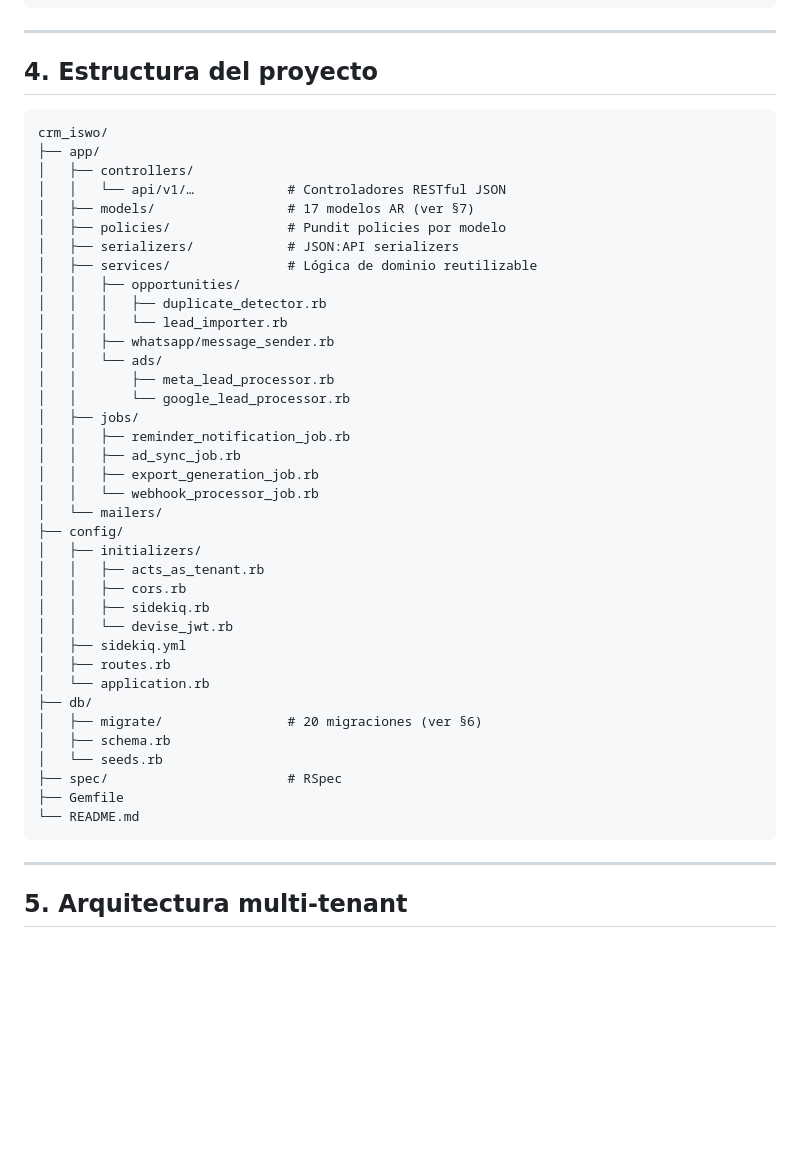
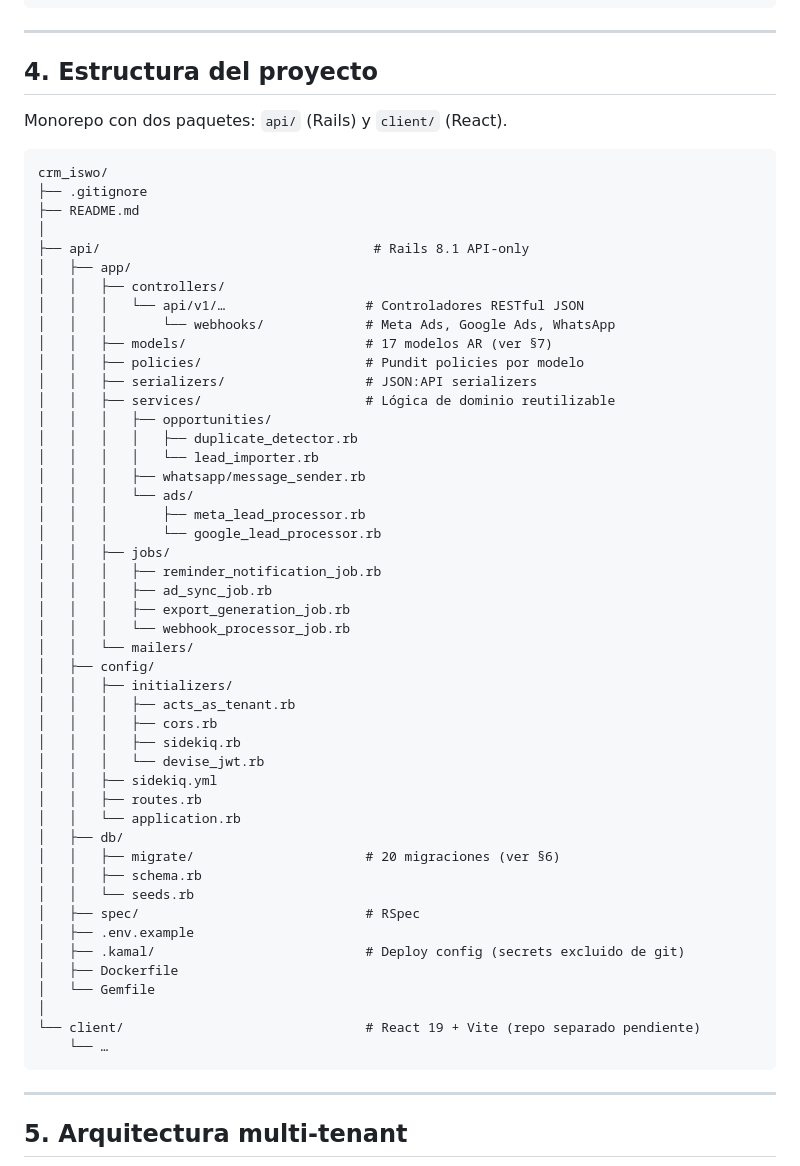
Before and after one commit to oortega14/crm_iswo, a Markdown page: README.md, the part around the change. GitHub-like rendering; blank space fills up the shorter version.

Commit message:
:memo: reload project structure

````diff
--- a/README.md
+++ b/README.md
@@ -93,44 +93,56 @@ MAIL_FROM=no-reply@crm.iswo.com.co
 
 ## 4. Estructura del proyecto
 
+Monorepo con dos paquetes: `api/` (Rails) y `client/` (React).
+
 ```
 crm_iswo/
-├── app/
-│   ├── controllers/
-│   │   └── api/v1/…            # Controladores RESTful JSON
-│   ├── models/                 # 17 modelos AR (ver §7)
-│   ├── policies/               # Pundit policies por modelo
-│   ├── serializers/            # JSON:API serializers
-│   ├── services/               # Lógica de dominio reutilizable
-│   │   ├── opportunities/
-│   │   │   ├── duplicate_detector.rb
-│   │   │   └── lead_importer.rb
-│   │   ├── whatsapp/message_sender.rb
-│   │   └── ads/
-│   │       ├── meta_lead_processor.rb
-│   │       └── google_lead_processor.rb
-│   ├── jobs/
-│   │   ├── reminder_notification_job.rb
-│   │   ├── ad_sync_job.rb
-│   │   ├── export_generation_job.rb
-│   │   └── webhook_processor_job.rb
-│   └── mailers/
-├── config/
-│   ├── initializers/
-│   │   ├── acts_as_tenant.rb
-│   │   ├── cors.rb
-│   │   ├── sidekiq.rb
-│   │   └── devise_jwt.rb
-│   ├── sidekiq.yml
-│   ├── routes.rb
-│   └── application.rb
-├── db/
-│   ├── migrate/                # 20 migraciones (ver §6)
-│   ├── schema.rb
-│   └── seeds.rb
-├── spec/                       # RSpec
-├── Gemfile
-└── README.md
+├── .gitignore
+├── README.md
+│
+├── api/                                   # Rails 8.1 API-only
+│   ├── app/
+│   │   ├── controllers/
+│   │   │   └── api/v1/…                  # Controladores RESTful JSON
+│   │   │       └── webhooks/             # Meta Ads, Google Ads, WhatsApp
+│   │   ├── models/                       # 17 modelos AR (ver §7)
+│   │   ├── policies/                     # Pundit policies por modelo
+│   │   ├── serializers/                  # JSON:API serializers
+│   │   ├── services/                     # Lógica de dominio reutilizable
+│   │   │   ├── opportunities/
+│   │   │   │   ├── duplicate_detector.rb
+│   │   │   │   └── lead_importer.rb
+│   │   │   ├── whatsapp/message_sender.rb
+│   │   │   └── ads/
+│   │   │       ├── meta_lead_processor.rb
+│   │   │       └── google_lead_processor.rb
+│   │   ├── jobs/
+│   │   │   ├── reminder_notification_job.rb
+│   │   │   ├── ad_sync_job.rb
+│   │   │   ├── export_generation_job.rb
+│   │   │   └── webhook_processor_job.rb
+│   │   └── mailers/
+│   ├── config/
+│   │   ├── initializers/
+│   │   │   ├── acts_as_tenant.rb
+│   │   │   ├── cors.rb
+│   │   │   ├── sidekiq.rb
+│   │   │   └── devise_jwt.rb
+│   │   ├── sidekiq.yml
+│   │   ├── routes.rb
+│   │   └── application.rb
+│   ├── db/
+│   │   ├── migrate/                      # 20 migraciones (ver §6)
+│   │   ├── schema.rb
+│   │   └── seeds.rb
+│   ├── spec/                             # RSpec
+│   ├── .env.example
+│   ├── .kamal/                           # Deploy config (secrets excluido de git)
+│   ├── Dockerfile
+│   └── Gemfile
+│
+└── client/                               # React 19 + Vite (repo separado pendiente)
+    └── …
 ```
 
 ---
````
